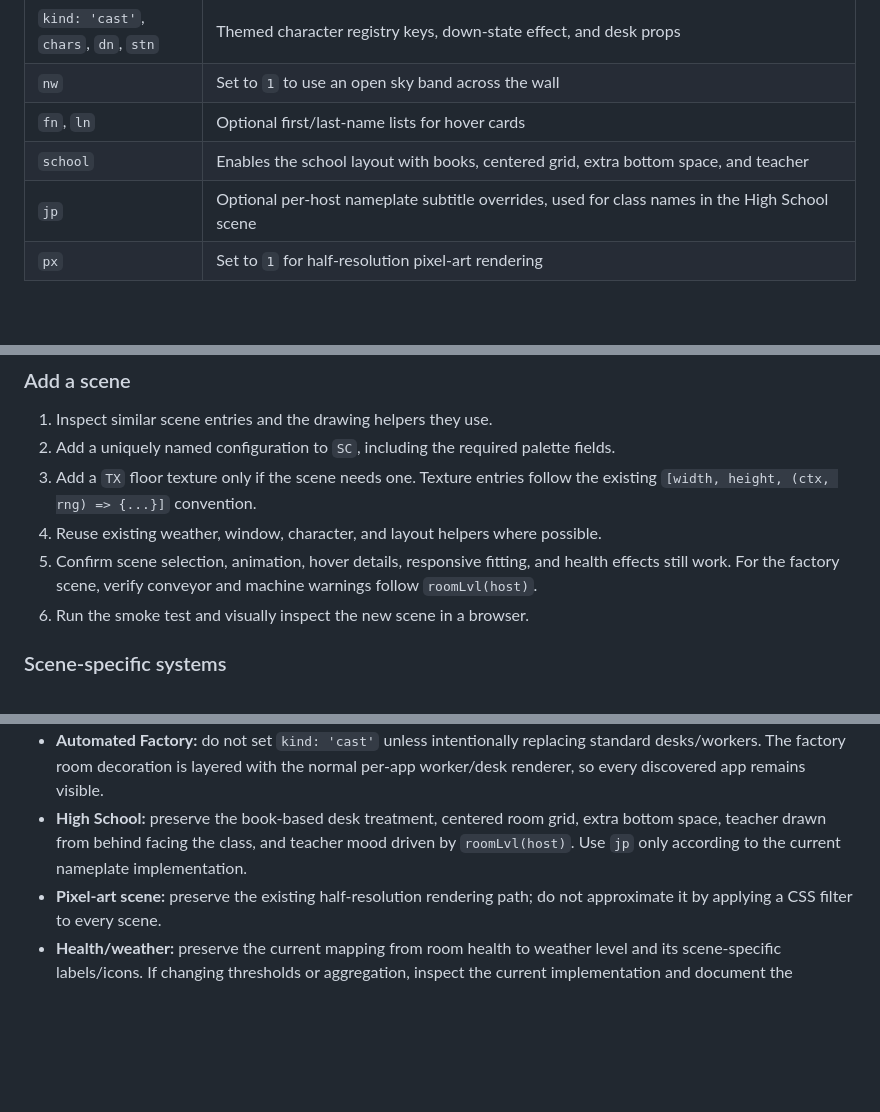
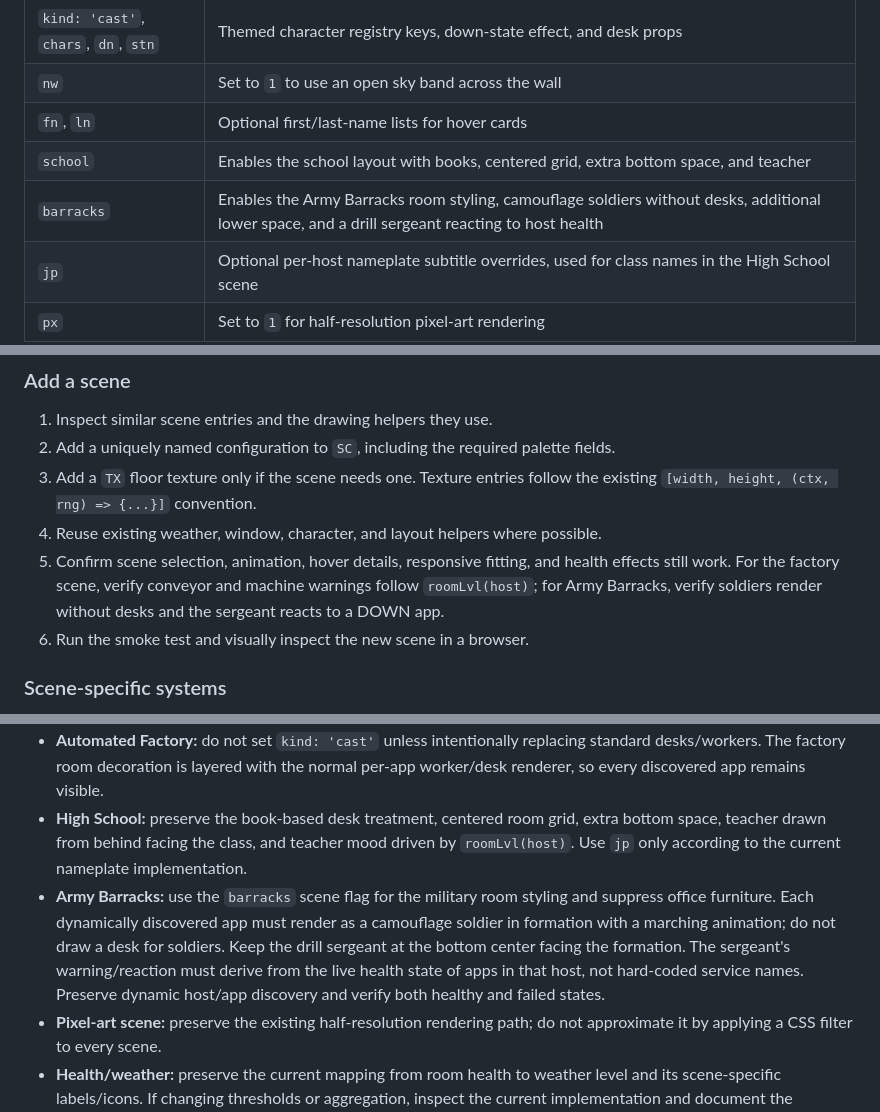
Before and after one commit to ikoyski/homelab-sanctuary, a Markdown page: CLAUDE.md, 3 parts joined by grey strips. GitHub-like rendering; blank space fills up the shorter version.

Commit message:
Document Army Barracks rendering rules

```diff
--- a/CLAUDE.md
+++ b/CLAUDE.md
@@ -133,6 +133,7 @@ Common scene configuration fields include:
 | `nw` | Set to `1` to use an open sky band across the wall |
 | `fn`, `ln` | Optional first/last-name lists for hover cards |
 | `school` | Enables the school layout with books, centered grid, extra bottom space, and teacher |
+| `barracks` | Enables the Army Barracks room styling, camouflage soldiers without desks, additional lower space, and a drill sergeant reacting to host health |
 | `jp` | Optional per-host nameplate subtitle overrides, used for class names in the High School scene |
 | `px` | Set to `1` for half-resolution pixel-art rendering |
 
@@ -144,7 +145,7 @@ The `hostAppSchema` registry is populated at runtime from Prometheus; this table
 2. Add a uniquely named configuration to `SC`, including the required palette fields.
 3. Add a `TX` floor texture only if the scene needs one. Texture entries follow the existing `[width, height, (ctx, rng) => {...}]` convention.
 4. Reuse existing weather, window, character, and layout helpers where possible.
-5. Confirm scene selection, animation, hover details, responsive fitting, and health effects still work. For the factory scene, verify conveyor and machine warnings follow `roomLvl(host)`.
+5. Confirm scene selection, animation, hover details, responsive fitting, and health effects still work. For the factory scene, verify conveyor and machine warnings follow `roomLvl(host)`; for Army Barracks, verify soldiers render without desks and the sergeant reacts to a DOWN app.
 6. Run the smoke test and visually inspect the new scene in a browser.
 
 ### Scene-specific systems
@@ -153,6 +154,7 @@ The `hostAppSchema` registry is populated at runtime from Prometheus; this table
 - **Themed character scenes:** use the existing `CH` registry. Character draw functions receive `P = {up, blink, t, ph}`; preserve the meanings of those fields. Keep down-state effects and desk props compatible with the current scene config.
 - **Automated Factory:** do not set `kind: 'cast'` unless intentionally replacing standard desks/workers. The factory room decoration is layered with the normal per-app worker/desk renderer, so every discovered app remains visible.
 - **High School:** preserve the book-based desk treatment, centered room grid, extra bottom space, teacher drawn from behind facing the class, and teacher mood driven by `roomLvl(host)`. Use `jp` only according to the current nameplate implementation.
+- **Army Barracks:** use the `barracks` scene flag for the military room styling and suppress office furniture. Each dynamically discovered app must render as a camouflage soldier in formation with a marching animation; do not draw a desk for soldiers. Keep the drill sergeant at the bottom center facing the formation. The sergeant's warning/reaction must derive from the live health state of apps in that host, not hard-coded service names. Preserve dynamic host/app discovery and verify both healthy and failed states.
 - **Pixel-art scene:** preserve the existing half-resolution rendering path; do not approximate it by applying a CSS filter to every scene.
 - **Health/weather:** preserve the current mapping from room health to weather level and its scene-specific labels/icons. If changing thresholds or aggregation, inspect the current implementation and document the behavior.
 
```
